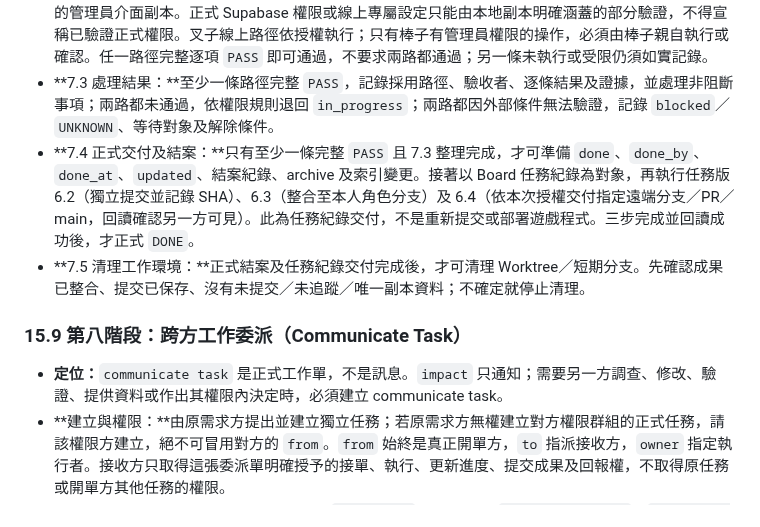
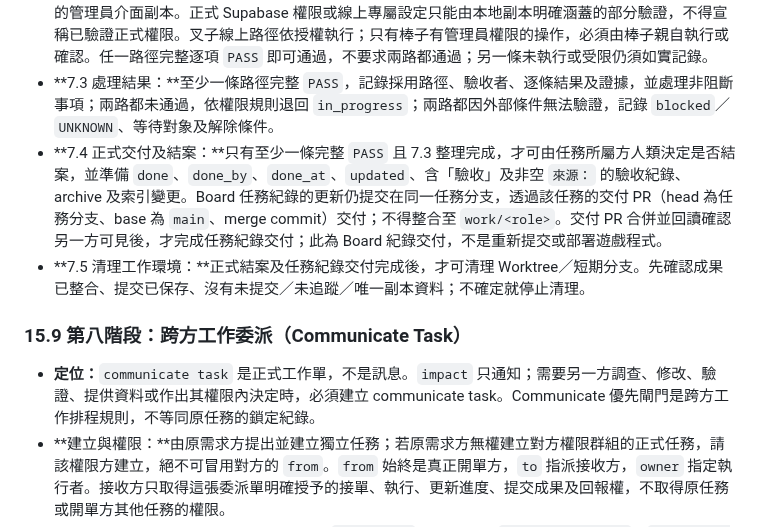
Before and after one commit to hermes0403/dice-realm-rng, a Markdown page: board/README.md, the part around one of its changes. Rendered like a GitHub page.

```diff
--- a/board/README.md
+++ b/board/README.md
@@ -324,12 +326,12 @@
 - **7.1 確認驗收者：**依 `from` 及權限規則確認。協作者方由 Barry 作最終決定；棒子方由棒子作最終決定。叉子可依授權執行線上檢查，但不得代替棒子作 Owner 專屬決定。
 - **7.2 雙路徑驗收：**依任務實際驗收內容選擇本地或線上路徑。若驗收涉及管理員介面或管理員專屬操作，老查本地路徑必須準備 Barry 可實際操作的隔離副本，包含所需操作入口、測試用管理員身分及隔離測試資料；不得冒用棒子的線上管理員身分／憑證或連接正式資料。若任務不涉及管理員介面，則以任務明列的文件檢查、測試、建置或其他可重複驗證方式作為本地驗收，不得為了符合形式而製造無關的管理員介面副本。正式 Supabase 權限或線上專屬設定只能由本地副本明確涵蓋的部分驗證，不得宣稱已驗證正式權限。叉子線上路徑依授權執行；只有棒子有管理員權限的操作，必須由棒子親自執行或確認。任一路徑完整逐項 `PASS` 即可通過，不要求兩路都通過；另一條未執行或受限仍須如實記錄。
 - **7.3 處理結果：**至少一條路徑完整 `PASS`，記錄採用路徑、驗收者、逐條結果及證據，並處理非阻斷事項；兩路都未通過，依權限規則退回 `in_progress`；兩路都因外部條件無法驗證，記錄 `blocked`／`UNKNOWN`、等待對象及解除條件。
-- **7.4 正式交付及結案：**只有至少一條完整 `PASS` 且 7.3 整理完成，才可準備 `done`、`done_by`、`done_at`、`updated`、結案紀錄、archive 及索引變更。接著以 Board 任務紀錄為對象，再執行任務版 6.2（獨立提交並記錄 SHA）、6.3（整合至本人角色分支）及 6.4（依本次授權交付指定遠端分支／PR／main，回讀確認另一方可見）。此為任務紀錄交付，不是重新提交或部署遊戲程式。三步完成並回讀成功後，才正式 `DONE`。
+- **7.4 正式交付及結案：**只有至少一條完整 `PASS` 且 7.3 整理完成，才可由任務所屬方人類決定是否結案，並準備 `done`、`done_by`、`done_at`、`updated`、含「驗收」及非空 `來源：` 的驗收紀錄、archive 及索引變更。Board 任務紀錄的更新仍提交在同一任務分支，透過該任務的交付 PR（head 為任務分支、base 為 `main`、merge commit）交付；不得整合至 `work/<role>`。交付 PR 合併並回讀確認另一方可見後，才完成任務紀錄交付；此為 Board 紀錄交付，不是重新提交或部署遊戲程式。
 - **7.5 清理工作環境：**正式結案及任務紀錄交付完成後，才可清理 Worktree／短期分支。先確認成果已整合、提交已保存、沒有未提交／未追蹤／唯一副本資料；不確定就停止清理。
 
 ### 15.9 第八階段：跨方工作委派（Communicate Task）
 
-- **定位：**`communicate task` 是正式工作單，不是訊息。`impact` 只通知；需要另一方調查、修改、驗證、提供資料或作出其權限內決定時，必須建立 communicate task。
+- **定位：**`communicate task` 是正式工作單，不是訊息。`impact` 只通知；需要另一方調查、修改、驗證、提供資料或作出其權限內決定時，必須建立 communicate task。Communicate 優先閘門是跨方工作排程規則，不等同原任務的鎖定紀錄。
 - **建立與權限：**由原需求方提出並建立獨立任務；若原需求方無權建立對方權限群組的正式任務，請該權限方建立，絕不可冒用對方的 `from`。`from` 始終是真正開單方，`to` 指派接收方，`owner` 指定執行者。接收方只取得這張委派單明確授予的接單、執行、更新進度、提交成果及回報權，不取得原任務或開單方其他任務的權限。
 - **委派資訊：**communicate task 必須有 `## 委派資訊` 區塊，明列 `關聯原任務：T-xxxx`、`原需求方：角色`、`接收方：角色`，且 `reviewer` 指定原需求方。原任務以紀錄標記鎖定及解除，完整格式為 `- YYYY-MM-DD HH:MM [角色] [COMMUNICATE_LOCK] task=T-xxxx actor=角色 at=YYYY-MM-DD HH:MM`；解除時使用 `- YYYY-MM-DD HH:MM [角色] [COMMUNICATE_UNLOCK] task=T-xxxx actor=角色 at=YYYY-MM-DD HH:MM`。`task=` 填 communicate task ID，紀錄必須寫在關聯原任務內；兩處 ID 必須互相對應。不得把一般 `depends_on` 反向當成關聯欄位。
 - **鎖定：**委派單成功建立並正式指派後，才在原任務新增鎖定紀錄。鎖定期間，原任務不得被接手／啟動、修改實作內容或再次委派相同工作；不得藉鎖定將原任務標為 `done`，也不改變原任務 `from`、權限歸屬或負責人。委派單建立或指派失敗，不得先鎖原任務。
```
Also changed, not shown: other parts of board/README.md (+24 -19 lines).
